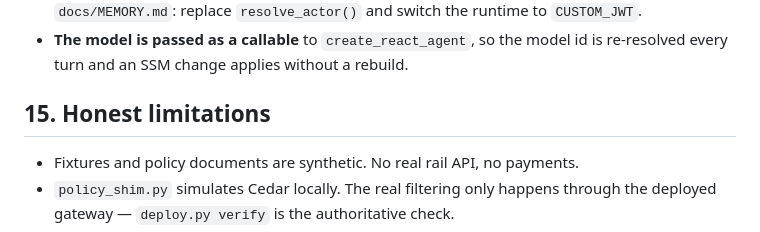
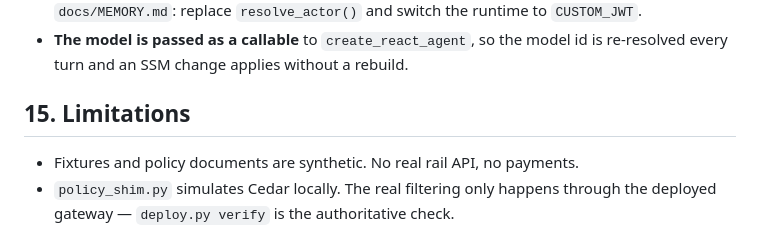
Before and after one commit to rasripa/rs-travelagent-langgraph-multiagent-with-evals, a Markdown page: README.md, the part around the change. Drawn GitHub-style.

```diff
--- a/README.md
+++ b/README.md
@@ -971,7 +971,7 @@ AGENT.md                orientation for an AI agent picking this up
 - **The model is passed as a callable** to `create_react_agent`, so the model id
   is re-resolved every turn and an SSM change applies without a rebuild.
 
-## 15. Honest limitations
+## 15. Limitations
 
 - Fixtures and policy documents are synthetic. No real rail API, no payments.
 - `policy_shim.py` simulates Cedar locally. The real filtering only happens
```
